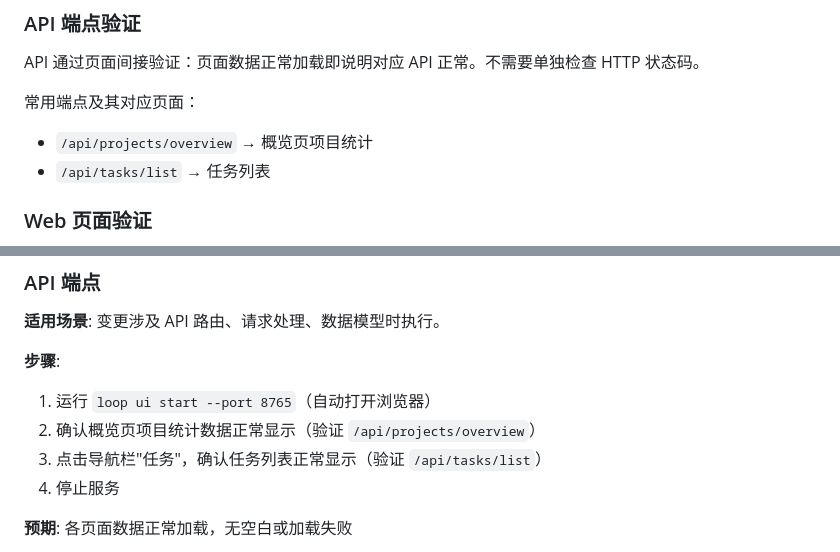
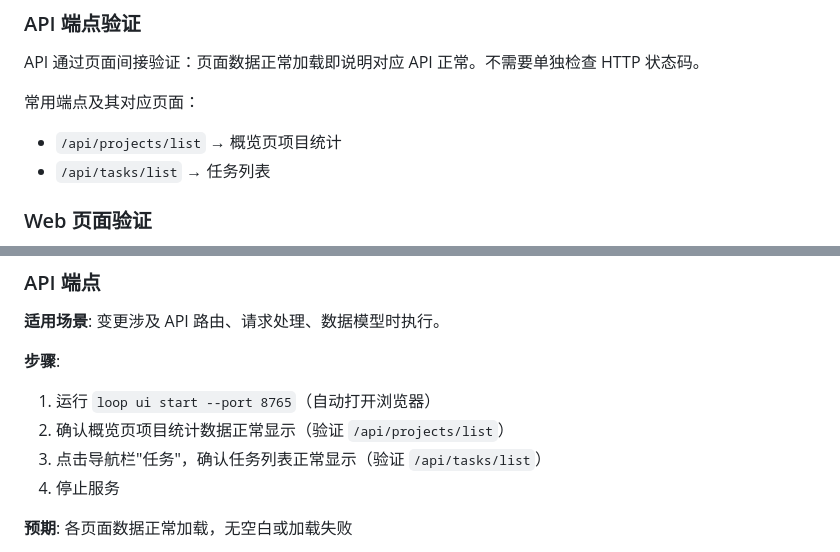
Before and after one commit to with007/loop-engineering, a Markdown page: TEST.md, 2 parts joined by grey strips. GitHub-like rendering.

```diff
--- a/TEST.md
+++ b/TEST.md
@@ -38,7 +38,7 @@ pip install -e ".[ui]"
 API 通过页面间接验证：页面数据正常加载即说明对应 API 正常。不需要单独检查 HTTP 状态码。
 
 常用端点及其对应页面：
-- `/api/projects/overview` → 概览页项目统计
+- `/api/projects/list` → 概览页项目统计
 - `/api/tasks/list` → 任务列表
 
 ### Web 页面验证
@@ -99,7 +99,7 @@ API 通过页面间接验证：页面数据正常加载即说明对应 API 正
 
 **步骤**:
 1. 运行 `loop ui start --port 8765`（自动打开浏览器）
-2. 确认概览页项目统计数据正常显示（验证 `/api/projects/overview`）
+2. 确认概览页项目统计数据正常显示（验证 `/api/projects/list`）
 3. 点击导航栏"任务"，确认任务列表正常显示（验证 `/api/tasks/list`）
 4. 停止服务
 
```
Also changed, not shown: VERIFY.md (+2 -2 lines), 1 other file.
